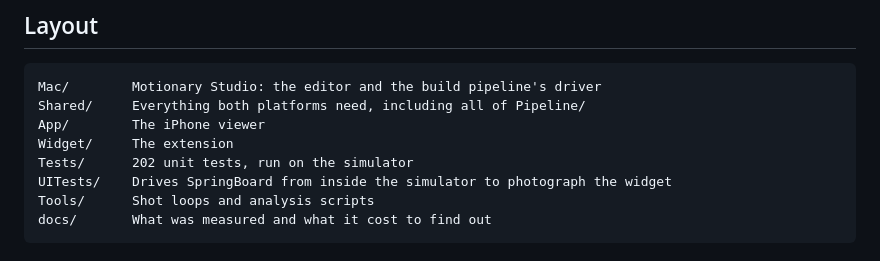
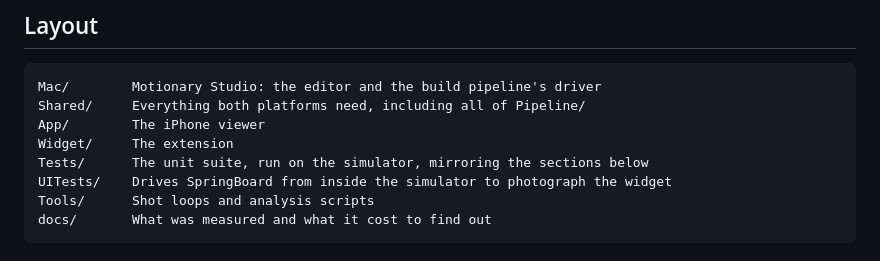
Before and after one commit to cifyr/motionary, a Markdown page: README.md, the part around the change. Drawn GitHub-style.

Commit message:
docs: stop the README naming a test count
It said 202 and the count moved three times in one evening. A number that
has to be maintained to stay true is worse than no number.

```diff
--- a/README.md
+++ b/README.md
@@ -52,7 +52,7 @@ There is no animation API in a widget worth using for this. What there is:
     Shared/     Everything both platforms need, including all of Pipeline/
     App/        The iPhone viewer
     Widget/     The extension
-    Tests/      202 unit tests, run on the simulator
+    Tests/      The unit suite, run on the simulator, mirroring the sections below
     UITests/    Drives SpringBoard from inside the simulator to photograph the widget
     Tools/      Shot loops and analysis scripts
     docs/       What was measured and what it cost to find out
```
